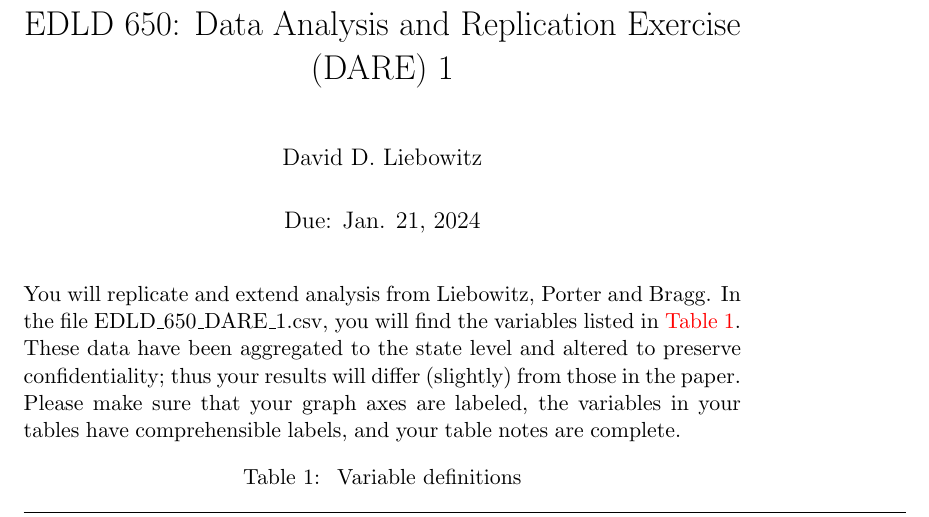
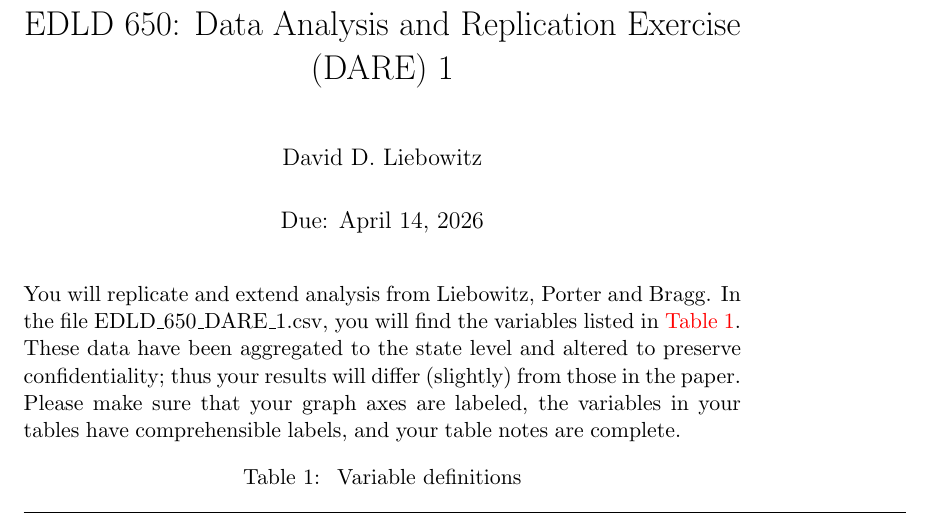
Before and after one commit to DavidDLiebowitz/edld650, a LaTeX problem sheet (assignments/DARE_1/DARE_1.tex): part of page 1 of 5, cut so that both start at the same text. Compiled offline with pdfLaTeX.

Commit message:
post DARE1

```diff
--- a/assignments/DARE_1/DARE_1.tex
+++ b/assignments/DARE_1/DARE_1.tex
@@ -20,7 +20,7 @@
 
 \title{EDLD 650: Data Analysis and Replication Exercise (DARE) 1}
 \author{David D. Liebowitz}
-\date{Due: Jan. 21, 2024}
+\date{Due: April 14, 2026}
 
 \begin{document}
 \maketitle
```
Also changed, not shown: assignments/DARE_1/DARE_1_answers.tex (+1 -1 lines), code/EDLD_650_1_script.R (+2 -2 lines), assignments/DARE_1/DARE_1.pdf, assignments/DARE_1/DARE_1_answers.pdf, 4 other files.
